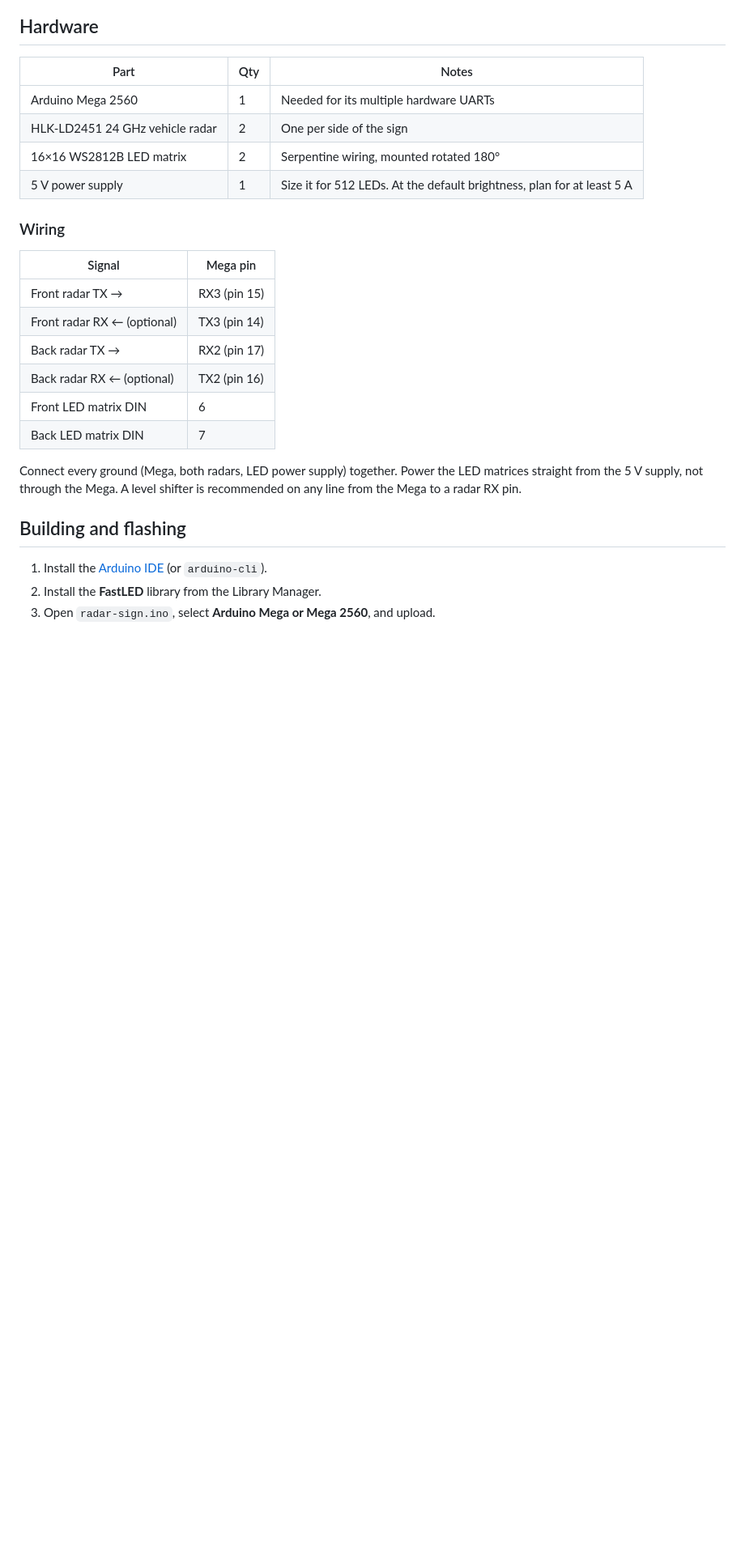
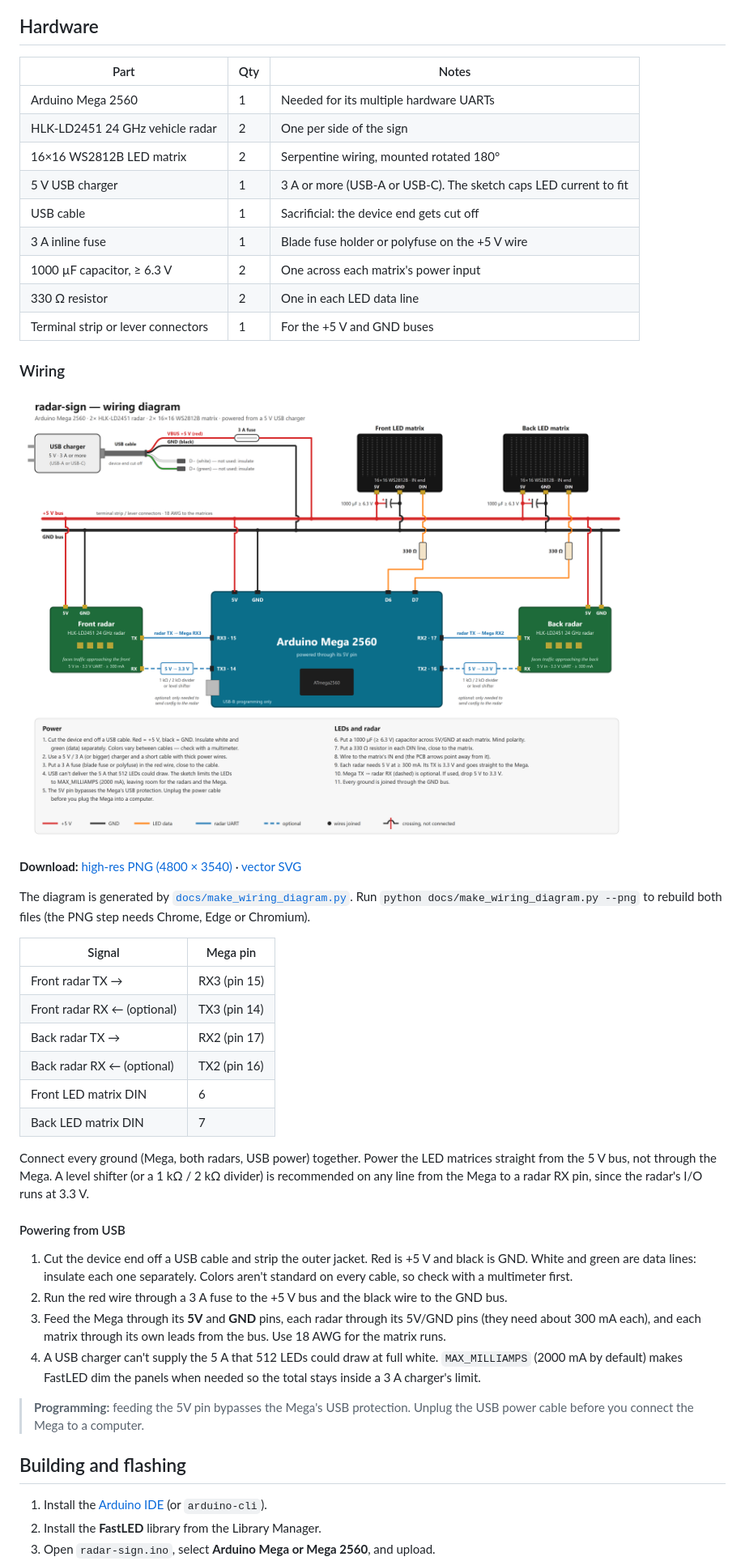
Before and after one commit to tkruger/radar-sign, a Markdown page: README.md, the part around one of its changes. Shown at 81% size. GitHub-like rendering; pictures changed too: docs/wiring-diagram.png (added); blank space fills up the shorter version.

Commit message:
Add USB-powered wiring diagram and LED current cap
Adds docs/wiring-diagram.{svg,png} (PNG at 4800x3540) generated by
docs/make_wiring_diagram.py, embeds it in the README with download
links, documents powering from a cut USB cable, and caps LED current
with FastLED.setMaxPowerInVoltsAndMilliamps so a 3 A charger isn't
overloaded.

Co-Authored-By: Claude Opus 5.5 <noreply@anthropic.com>

```diff
--- a/README.md
+++ b/README.md
@@ -21,9 +21,20 @@ At power-up, both panels run a self-test: they show `25` and then a green smiley
 | Arduino Mega 2560 | 1 | Needed for its multiple hardware UARTs |
 | HLK-LD2451 24 GHz vehicle radar | 2 | One per side of the sign |
 | 16×16 WS2812B LED matrix | 2 | Serpentine wiring, mounted rotated 180° |
-| 5 V power supply | 1 | Size it for 512 LEDs. At the default brightness, plan for at least 5 A |
+| 5 V USB charger | 1 | 3 A or more (USB-A or USB-C). The sketch caps LED current to fit |
+| USB cable | 1 | Sacrificial: the device end gets cut off |
+| 3 A inline fuse | 1 | Blade fuse holder or polyfuse on the +5 V wire |
+| 1000 µF capacitor, ≥ 6.3 V | 2 | One across each matrix's power input |
+| 330 Ω resistor | 2 | One in each LED data line |
+| Terminal strip or lever connectors | 1 | For the +5 V and GND buses |
 
 ### Wiring
+
+[![Wiring diagram](docs/wiring-diagram.png)](docs/wiring-diagram.png)
+
+**Download:** [high-res PNG (4800 × 3540)](https://github.com/tkruger/radar-sign/raw/main/docs/wiring-diagram.png) · [vector SVG](https://github.com/tkruger/radar-sign/raw/main/docs/wiring-diagram.svg)
+
+The diagram is generated by [`docs/make_wiring_diagram.py`](docs/make_wiring_diagram.py). Run `python docs/make_wiring_diagram.py --png` to rebuild both files (the PNG step needs Chrome, Edge or Chromium).
 
 | Signal | Mega pin |
 |--------|----------|
@@ -34,7 +45,16 @@ At power-up, both panels run a self-test: they show `25` and then a green smiley
 | Front LED matrix DIN | 6 |
 | Back LED matrix DIN | 7 |
 
-Connect every ground (Mega, both radars, LED power supply) together. Power the LED matrices straight from the 5 V supply, not through the Mega. A level shifter is recommended on any line from the Mega to a radar RX pin.
+Connect every ground (Mega, both radars, USB power) together. Power the LED matrices straight from the 5 V bus, not through the Mega. A level shifter (or a 1 kΩ / 2 kΩ divider) is recommended on any line from the Mega to a radar RX pin, since the radar's I/O runs at 3.3 V.
+
+#### Powering from USB
+
+1. Cut the device end off a USB cable and strip the outer jacket. Red is +5 V and black is GND. White and green are data lines: insulate each one separately. Colors aren't standard on every cable, so check with a multimeter first.
+2. Run the red wire through a 3 A fuse to the +5 V bus and the black wire to the GND bus.
+3. Feed the Mega through its **5V** and **GND** pins, each radar through its 5V/GND pins (they need about 300 mA each), and each matrix through its own leads from the bus. Use 18 AWG for the matrix runs.
+4. A USB charger can't supply the 5 A that 512 LEDs could draw at full white. `MAX_MILLIAMPS` (2000 mA by default) makes FastLED dim the panels when needed so the total stays inside a 3 A charger's limit.
+
+> **Programming:** feeding the 5V pin bypasses the Mega's USB protection. Unplug the USB power cable before you connect the Mega to a computer.
 
 ## Building and flashing
 
```
Also changed, not shown: other parts of README.md (+1 -0 lines), 3 other files.
